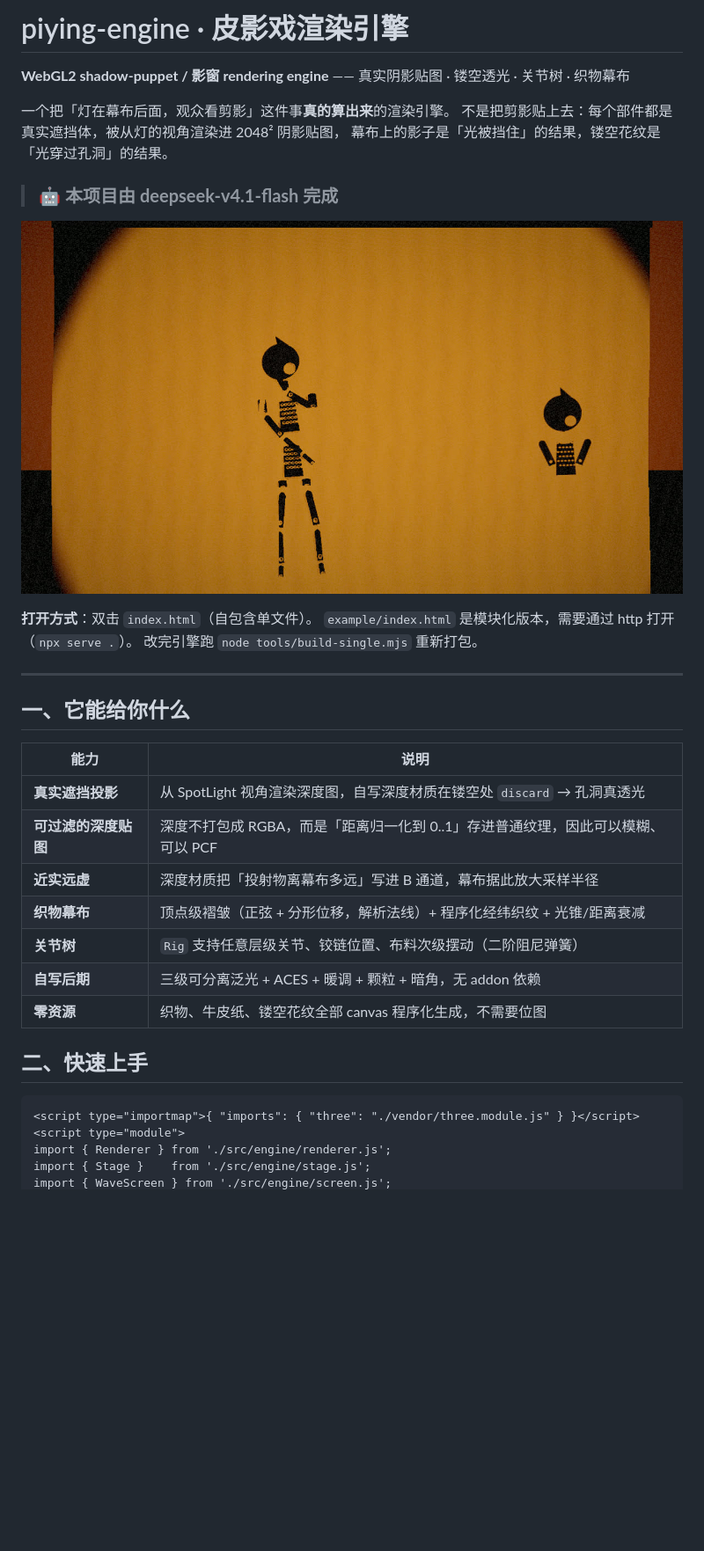
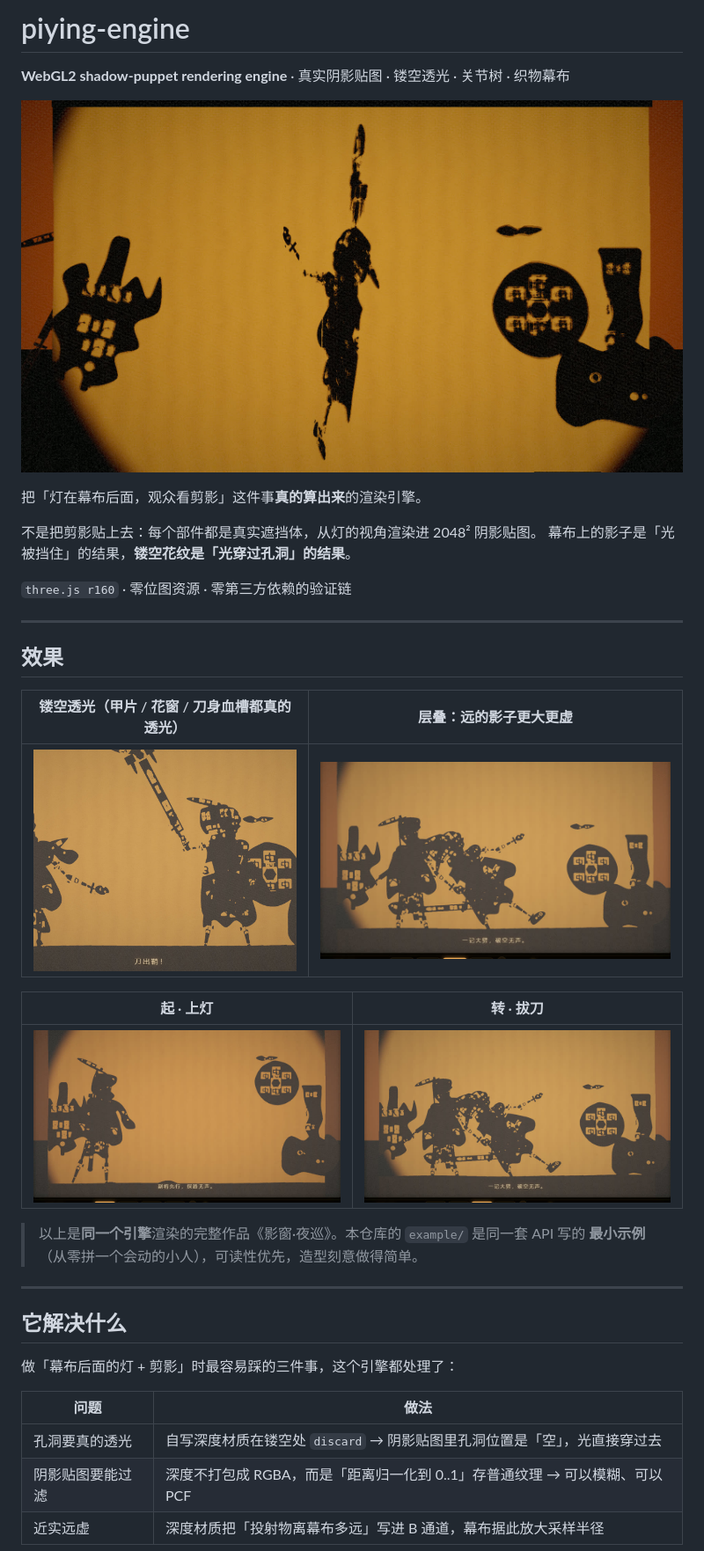
Before and after one commit to LessXi/piying-engine, a Markdown page: README.md, the part around one of its changes. Shown at 88% size. Rendered like a GitHub page; pictures changed too: docs/images/act1.jpg (added), docs/images/act3.jpg (added), docs/images/detail-cutout.jpg (added); blank space fills up the shorter version.

Commit message:
README 重写：视觉优先、更紧凑；修正示例人物比例（四肢贴图宽端须对着铰链）；补效果图

````diff
--- a/README.md
+++ b/README.md
@@ -1,37 +1,40 @@
-# piying-engine · 皮影戏渲染引擎
+# piying-engine
 
-**WebGL2 shadow-puppet / 影窗 rendering engine** —— 真实阴影贴图 · 镂空透光 · 关节树 · 织物幕布
+**WebGL2 shadow-puppet rendering engine** · 真实阴影贴图 · 镂空透光 · 关节树 · 织物幕布
 
-一个把「灯在幕布后面，观众看剪影」这件事**真的算出来**的渲染引擎。
-不是把剪影贴上去：每个部件都是真实遮挡体，被从灯的视角渲染进 2048² 阴影贴图，
-幕布上的影子是「光被挡住」的结果，镂空花纹是「光穿过孔洞」的结果。
+![影窗](docs/images/hero.jpg)
 
-> ### 🤖 本项目由 **deepseek-v4.1-flash** 完成
+把「灯在幕布后面，观众看剪影」这件事**真的算出来**的渲染引擎。
 
-![示例](docs/images/example.jpg)
+不是把剪影贴上去：每个部件都是真实遮挡体，从灯的视角渲染进 2048² 阴影贴图。
+幕布上的影子是「光被挡住」的结果，**镂空花纹是「光穿过孔洞」的结果**。
 
-**打开方式**：双击 `index.html`（自包含单文件）。
-`example/index.html` 是模块化版本，需要通过 http 打开（`npx serve .`）。
-改完引擎跑 `node tools/build-single.mjs` 重新打包。
+`three.js r160` · 零位图资源 · 零第三方依赖的验证链
 
 ---
 
-## 一、它能给你什么
+## 效果
 
-| 能力 | 说明 |
+| 镂空透光（甲片 / 花窗 / 刀身血槽都真的透光） | 层叠：远的影子更大更虚 |
 |---|---|
-| **真实遮挡投影** | 从 SpotLight 视角渲染深度图，自写深度材质在镂空处 `discard` → 孔洞真透光 |
-| **可过滤的深度贴图** | 深度不打包成 RGBA，而是「距离归一化到 0..1」存进普通纹理，因此可以模糊、可以 PCF |
-| **近实远虚** | 深度材质把「投射物离幕布多远」写进 B 通道，幕布据此放大采样半径 |
-| **织物幕布** | 顶点级褶皱（正弦 + 分形位移，解析法线）+ 程序化经纬织纹 + 光锥/距离衰减 |
-| **关节树** | `Rig` 支持任意层级关节、铰链位置、布料次级摆动（二阶阻尼弹簧） |
-| **自写后期** | 三级可分离泛光 + ACES + 暖调 + 颗粒 + 暗角，无 addon 依赖 |
-| **零资源** | 织物、牛皮纸、镂空花纹全部 canvas 程序化生成，不需要位图 |
+| ![镂空](docs/images/detail-cutout.jpg) | ![层次](docs/images/act3.jpg) |
 
-## 二、快速上手
+| 起 · 上灯 | 转 · 拔刀 |
+|---|---|
+| ![起](docs/images/act1.jpg) | ![转](docs/images/act3.jpg) |
 
-```html
-<script type="importmap">{ "imports": { "three": "./vendor/three.module.js" } }</script>
-<script type="module">
-import { Renderer } from './src/engine/renderer.js';
-import { Stage }    from './src/engine/stage.js';
+> 以上是**同一个引擎**渲染的完整作品《影窗·夜巡》。本仓库的 `example/` 是同一套 API 写的
+> **最小示例**（从零拼一个会动的小人），可读性优先，造型刻意做得简单。
+
+---
+
+## 它解决什么
+
+做「幕布后面的灯 + 剪影」时最容易踩的三件事，这个引擎都处理了：
+
+| 问题 | 做法 |
+|---|---|
+| 孔洞要真的透光 | 自写深度材质在镂空处 `discard` → 阴影贴图里孔洞位置是「空」，光直接穿过去 |
+| 阴影贴图要能过滤 | 深度不打包成 RGBA，而是「距离归一化到 0..1」存普通纹理 → 可以模糊、可以 PCF |
+| 近实远虚 | 深度材质把「投射物离幕布多远」写进 B 通道，幕布据此放大采样半径 |
+
````
Also changed, not shown: other parts of README.md (+88 -68 lines), 3 other files.
